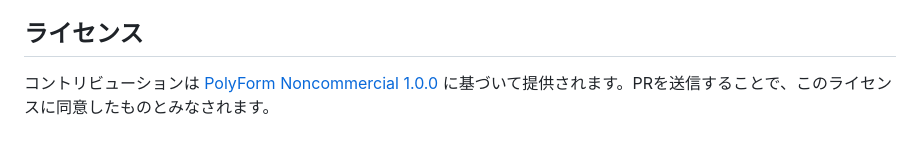
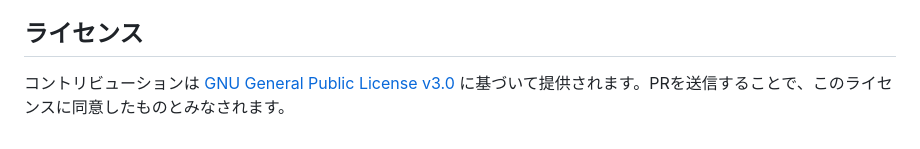
Before and after one commit to takumi0213/kantan-image-converter, a Markdown page: CONTRIBUTING.md, the part around the change. Drawn GitHub-style.

Commit message:
Update contribution license to GNU GPL v3.0

```diff
--- a/CONTRIBUTING.md
+++ b/CONTRIBUTING.md
@@ -73,4 +73,4 @@ Issue テンプレート（バグ報告）に沿って報告してください
 
 ## ライセンス
 
-コントリビューションは [PolyForm Noncommercial 1.0.0](LICENSE) に基づいて提供されます。PRを送信することで、このライセンスに同意したものとみなされます。
+コントリビューションは [GNU General Public License v3.0](LICENSE) に基づいて提供されます。PRを送信することで、このライセンスに同意したものとみなされます。
```
